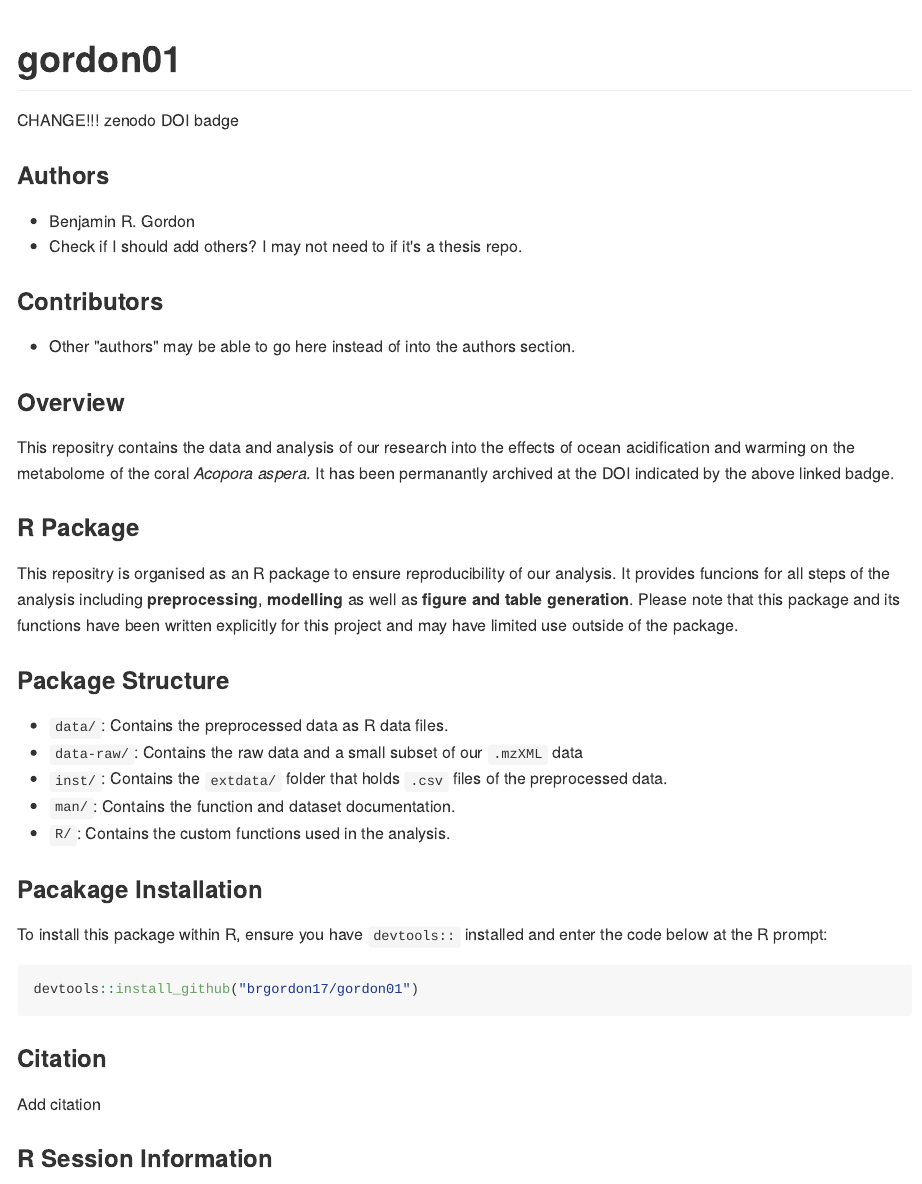
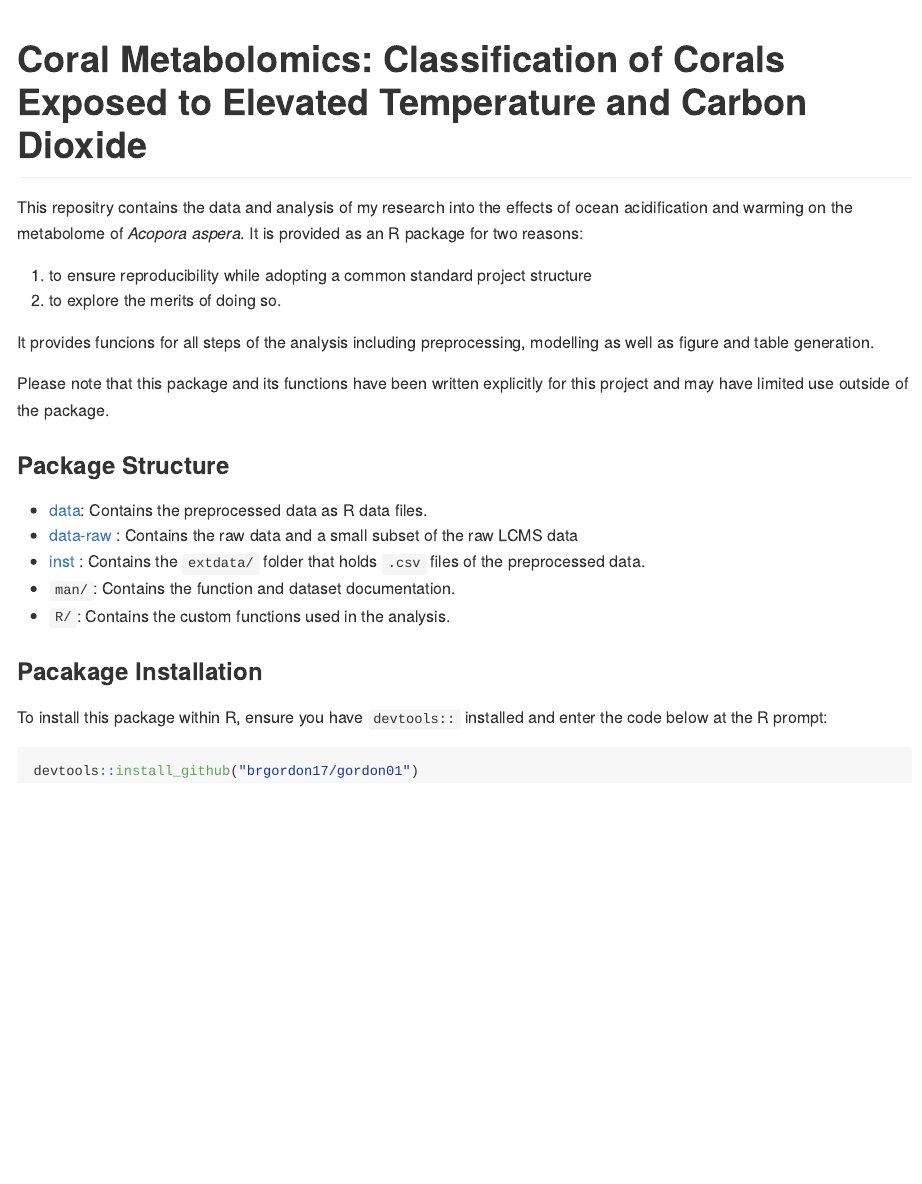
Before and after one commit to brgordon17/coralclass, an R Markdown document (README.Rmd): the page in a window 1100 px wide, from its top. The pictures show the output file README.md that the author committed with the source, drawn offline in the style of GitHub; badge pictures from the web are left out.

Commit message:
Name change and formatting

````diff
--- a/README.Rmd
+++ b/README.Rmd
@@ -1,7 +1,5 @@
 ---
-output:
-  md_document:
-    variant: markdown_github
+output: github_document
 ---
 
 <!-- README.md is generated from README.Rmd. Please edit that file -->
@@ -10,41 +8,30 @@ output:
 knitr::opts_chunk$set(
   collapse = TRUE,
   comment = "#>",
-  fig.path = "README-"
+  fig.path = "README-",
+  out.width = "100%"
 )
 ```
 
-# gordon01
+# Coral Metabolomics: Classification of Corals Exposed to Elevated Temperature and Carbon Dioxide
 
-CHANGE!!! zenodo DOI badge
-[![DOI](https://zenodo.org/badge/6271972.svg)](https://zenodo.org/badge/latestdoi/6271972)
+<!-- badges: start -->
+[![License: CC BY 4.0](https://img.shields.io/badge/License-CC%20BY%204.0-lightgrey.svg)](https://creativecommons.org/licenses/by/4.0/)
+<!-- badges: end -->
 
-### Authors
-* Benjamin R. Gordon
-* Check if I should add others? I may not need to if it's a thesis repo.
+This repositry contains the data and analysis of my research into the effects of ocean acidification and warming on the metabolome of *Acopora aspera*. It is provided as an R package for two reasons:
 
-### Contributors
-* Other "authors" may be able to go here instead of into the authors section.
+1. to ensure reproducibility while adopting a common standard project structure
+2. to explore the merits of doing so.
 
-### Overview
-This repositry contains the data and analysis of our research into the effects
-of ocean acidification and warming on the metabolome of the coral
-*Acopora aspera*. It has been permanantly archived at the DOI indicated by the
-above linked badge.
+It provides funcions for all steps of the analysis including preprocessing, modelling as well as figure and table generation.
 
-### R Package
-This repositry is organised as an R package to ensure reproducibility of our
-analysis. It provides funcions for all steps of the analysis including
-**preprocessing**, **modelling** as well as **figure and table generation**.
-Please note that this package and its functions have been written explicitly for
-this project and may have limited use outside of the package.
-
-[![Travis-CI Build Status](https://travis-ci.org/<USERNAME>/<REPO>.svg?branch=master)](https://travis-ci.org/<USERNAME>/<REPO>)
+Please note that this package and its functions have been written explicitly for this project and may have limited use outside of the package.
 
 ### Package Structure
-* `data/`: Contains the preprocessed data as R data files.
-* `data-raw/`: Contains the raw data and a small subset of our `.mzXML` data
-* `inst/`: Contains the `extdata/` folder that holds `.csv` files of the
+* [data](data/): Contains the preprocessed data as R data files.
+* [data-raw](data-raw/) : Contains the raw data and a small subset of the raw LCMS data
+* [inst](inst/) : Contains the `extdata/` folder that holds `.csv` files of the
 preprocessed data.
 * `man/`: Contains the function and dataset documentation.
 * `R/`: Contains the custom functions used in the analysis.
@@ -55,8 +42,3 @@ enter the code below at the R prompt:
 ```{r pck_install, eval=FALSE}
 devtools::install_github("brgordon17/gordon01")
 ```
-
-### Citation
-Add citation
-
-### R Session Information
````
Also changed, not shown: README.md, README.Rmd (3 more changed lines).
